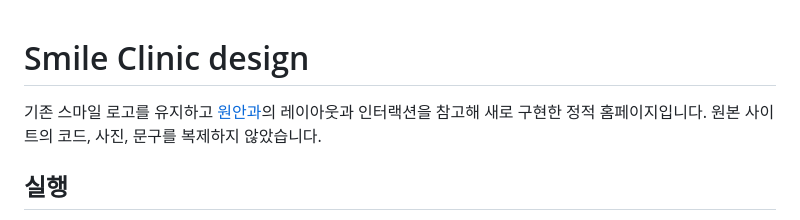
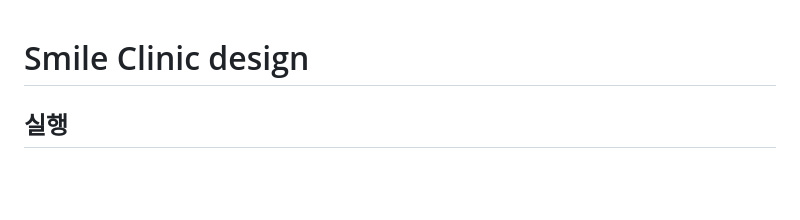
Before and after one commit to Wonho0526/smile, a Markdown page: README.md, the part around the change. Rendered like a GitHub page; blank space fills up the shorter version.

```diff
--- a/README.md
+++ b/README.md
@@ -1,6 +1,4 @@
 # Smile Clinic design
-
-기존 스마일 로고를 유지하고 [원안과](https://www.oneretinaclinic.com/)의 레이아웃과 인터랙션을 참고해 새로 구현한 정적 홈페이지입니다. 원본 사이트의 코드, 사진, 문구를 복제하지 않았습니다.
 
 ## 실행
 
```
